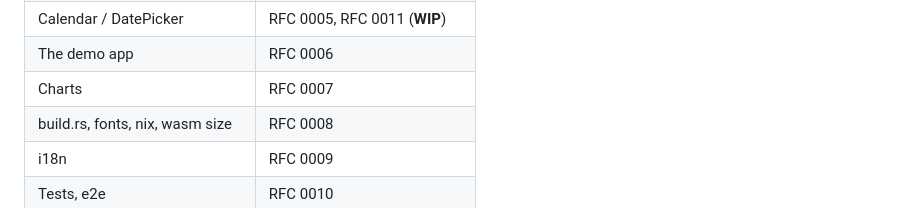
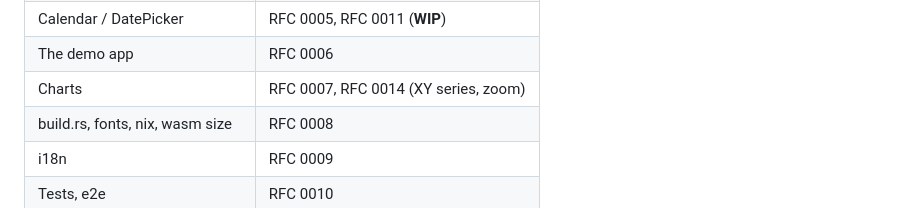
Before and after one commit to lalvesl/egui_shadcn, a Markdown page: skills/egui-shadcn-contributing/SKILL.md, the part around the change. Rendered like a GitHub page.

Commit message:
docs: link RFC 0014 to Charts subsystem in contributing guide
This follows the repository's convention of starting with `docs:` for documentation updates, clearly states what changed (linking RFC 0014), and indicates where (Charts subsystem in the contributing guide).

```diff
--- a/skills/egui-shadcn-contributing/SKILL.md
+++ b/skills/egui-shadcn-contributing/SKILL.md
@@ -52,7 +52,7 @@ alternatives were already rejected. Before changing a subsystem, read its record
 | Anything animated | RFC 0004 |
 | Calendar / DatePicker | RFC 0005, RFC 0011 (**WIP**) |
 | The demo app | RFC 0006 |
-| Charts | RFC 0007 |
+| Charts | RFC 0007, RFC 0014 (XY series, zoom) |
 | build.rs, fonts, nix, wasm size | RFC 0008 |
 | i18n | RFC 0009 |
 | Tests, e2e | RFC 0010 |
```
